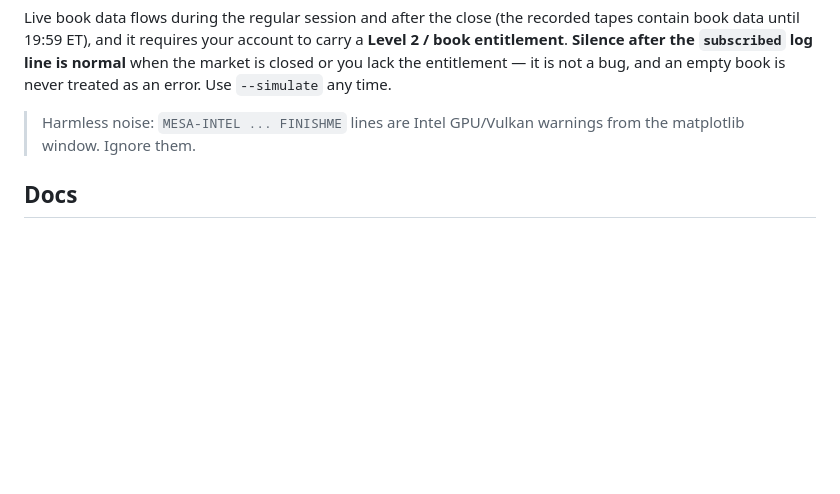
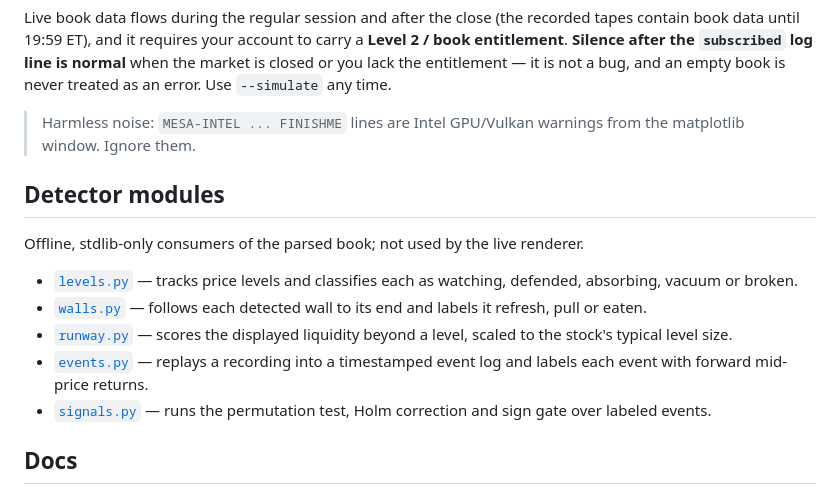
Before and after one commit to Nalomun/galyari, a Markdown page: README.md, the part around the change. Rendered like a GitHub page; blank space fills up the shorter version.

Commit message:
docs: describe detector modules; update signal-study code note
Co-Authored-By: Claude Opus 5.5 <noreply@anthropic.com>

```diff
--- a/README.md
+++ b/README.md
@@ -298,6 +298,21 @@ bug, and an empty book is never treated as an error. Use `--simulate` any time.
 > Harmless noise: `MESA-INTEL ... FINISHME` lines are Intel GPU/Vulkan warnings from the
 > matplotlib window. Ignore them.
 
+## Detector modules
+
+Offline, stdlib-only consumers of the parsed book; not used by the live renderer.
+
+- [`levels.py`](levels.py) — tracks price levels and classifies each as watching, defended,
+  absorbing, vacuum or broken.
+- [`walls.py`](walls.py) — follows each detected wall to its end and labels it refresh, pull
+  or eaten.
+- [`runway.py`](runway.py) — scores the displayed liquidity beyond a level, scaled to the
+  stock's typical level size.
+- [`events.py`](events.py) — replays a recording into a timestamped event log and labels each
+  event with forward mid-price returns.
+- [`signals.py`](signals.py) — runs the permutation test, Holm correction and sign gate over
+  labeled events.
+
 ## Docs
 
 - [ARCHITECTURE.md](ARCHITECTURE.md) — threading model, shared-state contract, data flow,
```
Also changed, not shown: ARCHITECTURE.md (+5 -0 lines), docs/SIGNAL_STUDY.md (+4 -2 lines).
